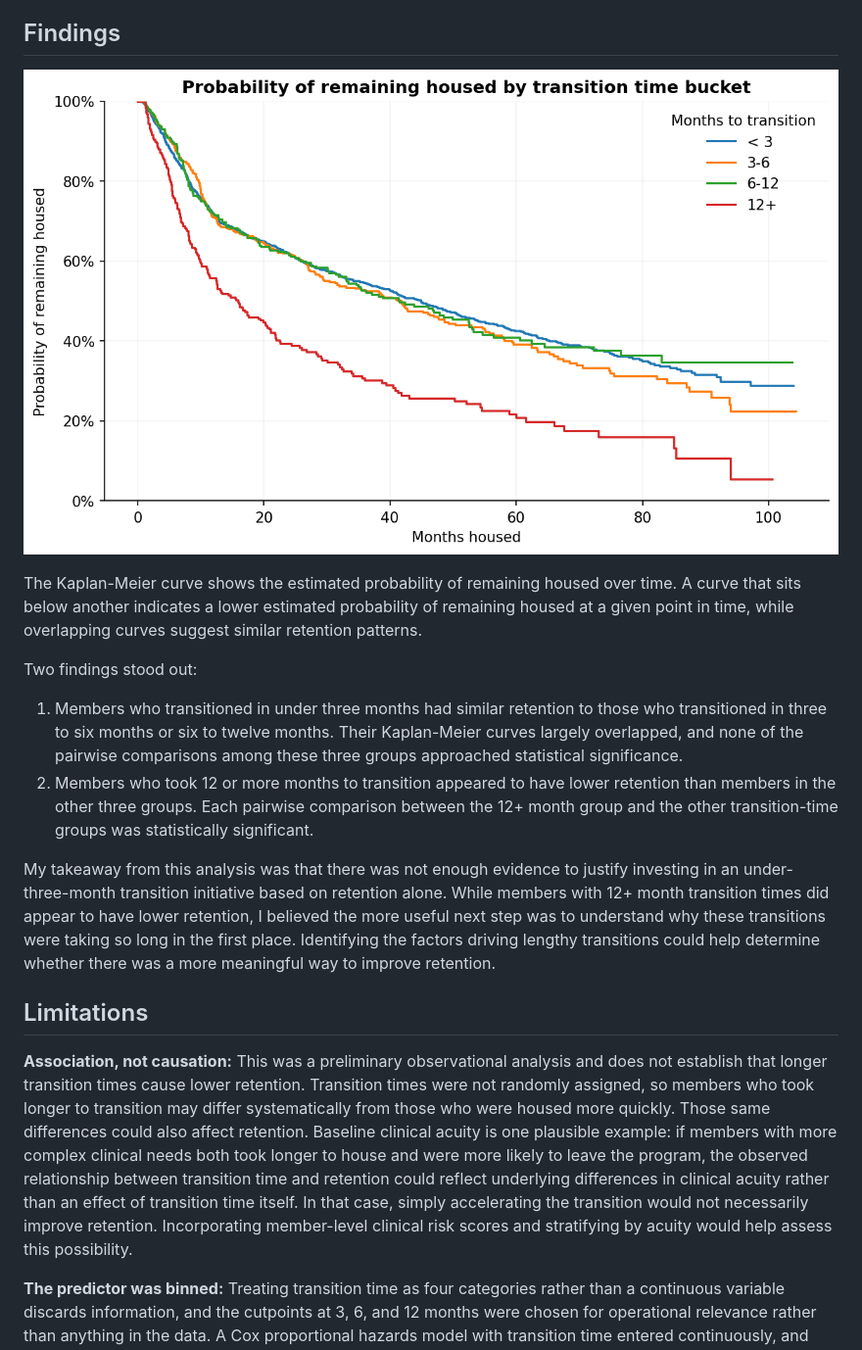
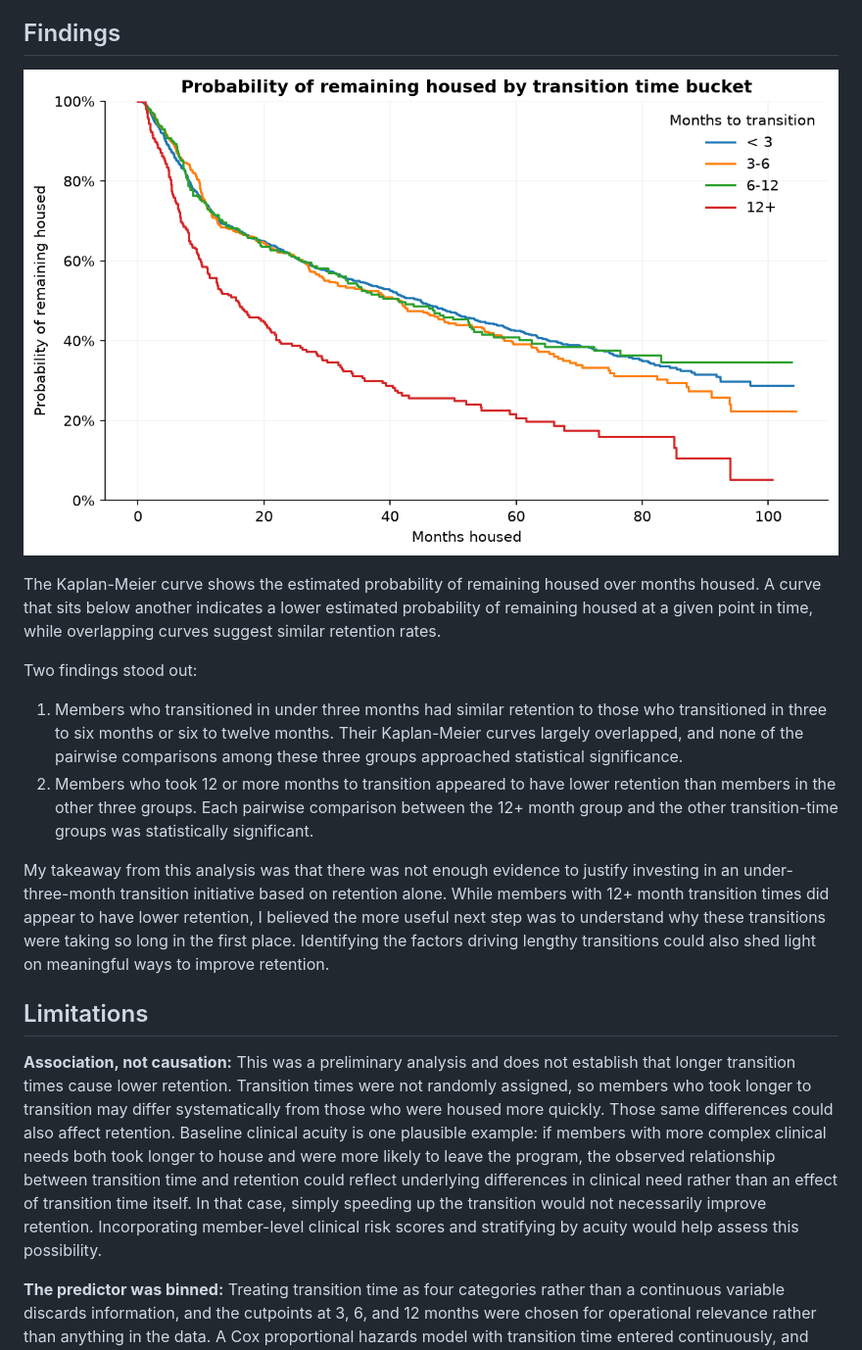
Before and after one commit to seprisament/program-retention-survival-analysis, a Markdown page: README.md, the part around one of its changes. Shown at 98% size. Drawn GitHub-style; pictures changed too: output/km_curve.png.

Commit message:
Refactor README.md for clarity, update synthetic data generation script, and improve comments in analytic processing scripts

```diff
--- a/README.md
+++ b/README.md
@@ -75,18 +87,18 @@ I estimated a Kaplan-Meier survival curve for each transition-time bucket and us
 
 ![Kaplan-Meier curves of the probability of remaining housed over time, by transition time bucket.](output/km_curve.png)
 
-The Kaplan-Meier curve shows the estimated probability of remaining housed over time. A curve that sits below another indicates a lower estimated probability of remaining housed at a given point in time, while overlapping curves suggest similar retention patterns.
+The Kaplan-Meier curve shows the estimated probability of remaining housed over months housed. A curve that sits below another indicates a lower estimated probability of remaining housed at a given point in time, while overlapping curves suggest similar retention rates.
 
 Two findings stood out:
 
 1. Members who transitioned in under three months had similar retention to those who transitioned in three to six months or six to twelve months. Their Kaplan-Meier curves largely overlapped, and none of the pairwise comparisons among these three groups approached statistical significance.
 2. Members who took 12 or more months to transition appeared to have lower retention than members in the other three groups. Each pairwise comparison between the 12+ month group and the other transition-time groups was statistically significant.
 
-My takeaway from this analysis was that there was not enough evidence to justify investing in an under-three-month transition initiative based on retention alone. While members with 12+ month transition times did appear to have lower retention, I believed the more useful next step was to understand why these transitions were taking so long in the first place. Identifying the factors driving lengthy transitions could help determine whether there was a more meaningful way to improve retention.
+My takeaway from this analysis was that there was not enough evidence to justify investing in an under-three-month transition initiative based on retention alone. While members with 12+ month transition times did appear to have lower retention, I believed the more useful next step was to understand why these transitions were taking so long in the first place. Identifying the factors driving lengthy transitions could also shed light on meaningful ways to improve retention.
 
 ## Limitations
 
-**Association, not causation:** This was a preliminary observational analysis and does not establish that longer transition times cause lower retention. Transition times were not randomly assigned, so members who took longer to transition may differ systematically from those who were housed more quickly. Those same differences could also affect retention. Baseline clinical acuity is one plausible example: if members with more complex clinical needs both took longer to house and were more likely to leave the program, the observed relationship between transition time and retention could reflect underlying differences in clinical acuity rather than an effect of transition time itself. In that case, simply accelerating the transition would not necessarily improve retention. Incorporating member-level clinical risk scores and stratifying by acuity would help assess this possibility.
+**Association, not causation:** This was a preliminary analysis and does not establish that longer transition times cause lower retention. Transition times were not randomly assigned, so members who took longer to transition may differ systematically from those who were housed more quickly. Those same differences could also affect retention. Baseline clinical acuity is one plausible example: if members with more complex clinical needs both took longer to house and were more likely to leave the program, the observed relationship between transition time and retention could reflect underlying differences in clinical need rather than an effect of transition time itself. In that case, simply speeding up the transition would not necessarily improve retention. Incorporating member-level clinical risk scores and stratifying by acuity would help assess this possibility.
 
 **The predictor was binned:** Treating transition time as four categories rather than a continuous variable discards information, and the cutpoints at 3, 6, and 12 months were chosen for operational relevance rather than anything in the data. A Cox proportional hazards model with transition time entered continuously, and clinical risk score included as a covariate, would be a natural next step.
 
```
Also changed, not shown: other parts of README.md (+38 -26 lines), 5 other files.
